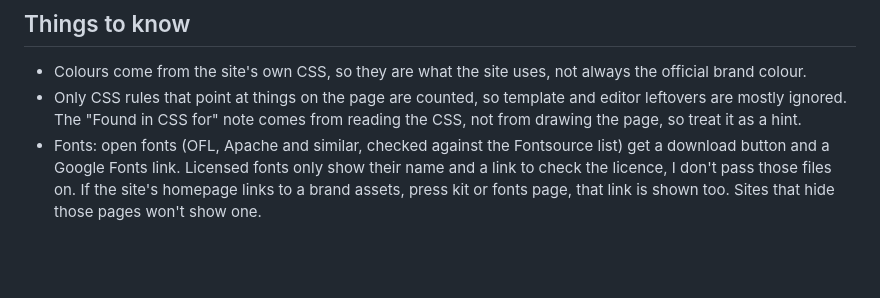
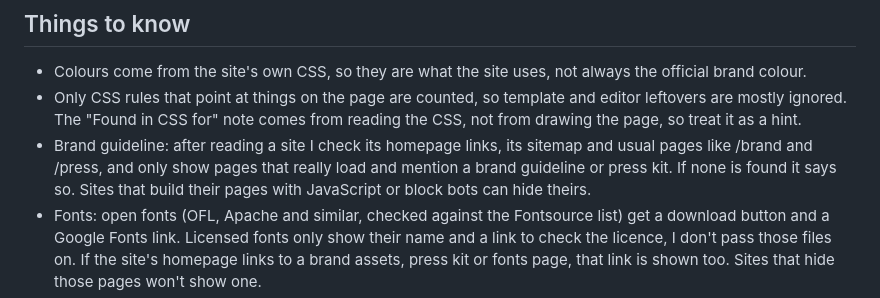
Before and after one commit to krshnaprsad/brand-palette-spy, a Markdown page: README.md, the part around the change. Drawn GitHub-style; blank space fills up the shorter version.

Commit message:
README: brand guideline note

```diff
--- a/README.md
+++ b/README.md
@@ -34,6 +34,7 @@ If you would rather not rely on mine, deploy `worker/worker.js` to your own free
 
 - Colours come from the site's own CSS, so they are what the site uses, not always the official brand colour.
 - Only CSS rules that point at things on the page are counted, so template and editor leftovers are mostly ignored. The "Found in CSS for" note comes from reading the CSS, not from drawing the page, so treat it as a hint.
+- Brand guideline: after reading a site I check its homepage links, its sitemap and usual pages like /brand and /press, and only show pages that really load and mention a brand guideline or press kit. If none is found it says so. Sites that build their pages with JavaScript or block bots can hide theirs.
 - Fonts: open fonts (OFL, Apache and similar, checked against the Fontsource list) get a download button and a Google Fonts link. Licensed fonts only show their name and a link to check the licence, I don't pass those files on. If the site's homepage links to a brand assets, press kit or fonts page, that link is shown too. Sites that hide those pages won't show one.
 - Every detected font can be downloaded if the site serves a file for it: your browser fetches the file the site itself uses (through the helper, since other sites block direct downloads) and saves it. Nothing is stored. These are often web formats (woff2), and a font on a website is not always free to use, so check the licence first.
 - Fonts are read from the CSS and Google Fonts links. Fonts baked into images are not detected.
```
